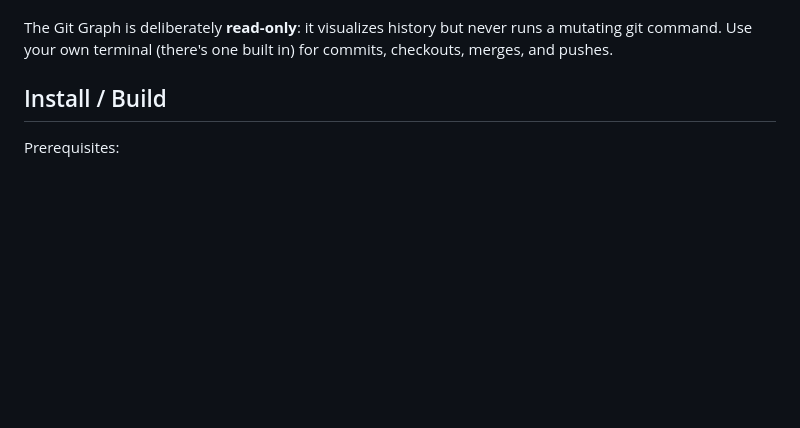
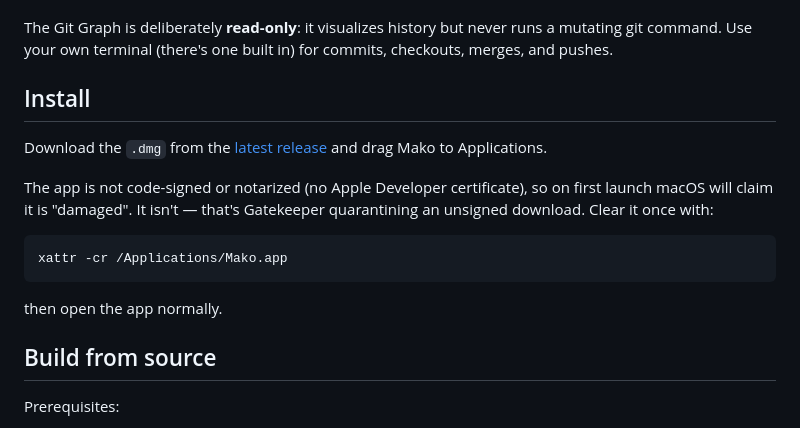
Before and after one commit to aknlite48/mako, a Markdown page: README.md, the part around the change. GitHub-like rendering; blank space fills up the shorter version.

Commit message:
Document the Gatekeeper quarantine workaround for unsigned releases

````diff
--- a/README.md
+++ b/README.md
@@ -20,7 +20,19 @@ Mako is a lean, VS Code-style desktop editor built on [Tauri](https://tauri.app)
 
 The Git Graph is deliberately **read-only**: it visualizes history but never runs a mutating git command. Use your own terminal (there's one built in) for commits, checkouts, merges, and pushes.
 
-## Install / Build
+## Install
+
+Download the `.dmg` from the [latest release](https://github.com/aknlite48/mako/releases) and drag Mako to Applications.
+
+The app is not code-signed or notarized (no Apple Developer certificate), so on first launch macOS will claim it is "damaged". It isn't — that's Gatekeeper quarantining an unsigned download. Clear it once with:
+
+```sh
+xattr -cr /Applications/Mako.app
+```
+
+then open the app normally.
+
+## Build from source
 
 Prerequisites:
 
````
